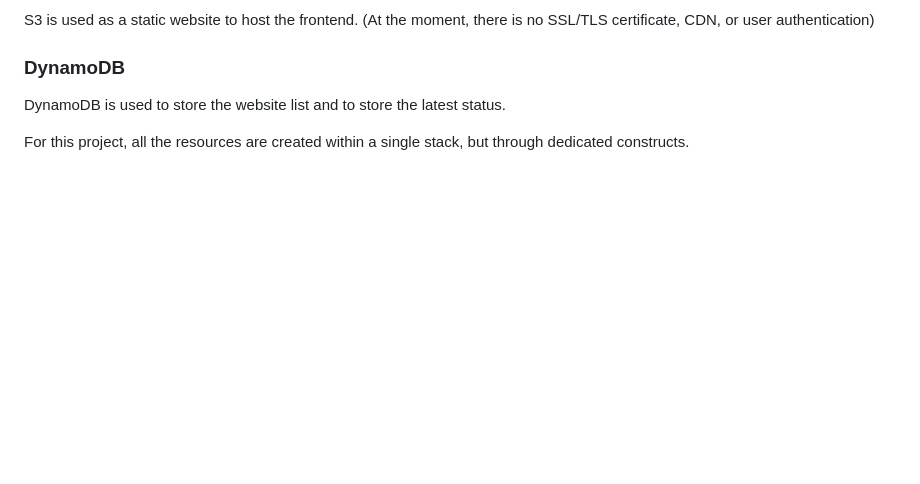
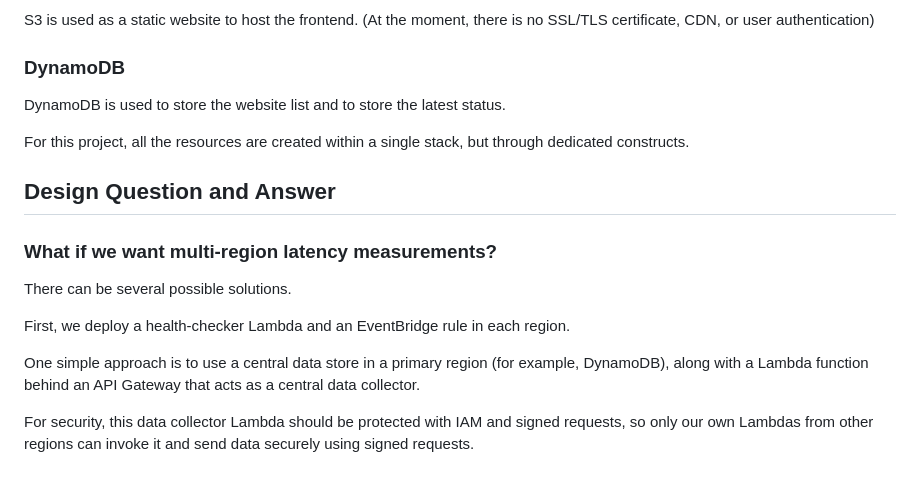
Before and after one commit to ehsanshekari/website-health-checker, a Markdown page: README.md, the part around one of its changes. GitHub-like rendering; blank space fills up the shorter version.

```diff
--- a/README.md
+++ b/README.md
@@ -58,3 +63,13 @@ S3 is used as a static website to host the frontend. (At the moment, there is no
 DynamoDB is used to store the website list and to store the latest status.
 
 For this project, all the resources are created within a single stack, but through dedicated constructs.
+
+## Design Question and Answer
+### What if we want multi-region latency measurements?
+There can be several possible solutions.
+
+First, we deploy a health-checker Lambda and an EventBridge rule in each region.
+
+One simple approach is to use a central data store in a primary region (for example, DynamoDB), along with a Lambda function behind an API Gateway that acts as a central data collector.
+
+For security, this data collector Lambda should be protected with IAM and signed requests, so only our own Lambdas from other regions can invoke it and send data securely using signed requests.
```
Also changed, not shown: other parts of README.md (+5 -0 lines), docs/Screenshot 2026-01-18 142337.png (added), docs/Screenshot 2026-01-18 142350.png (added), 4 other files.
